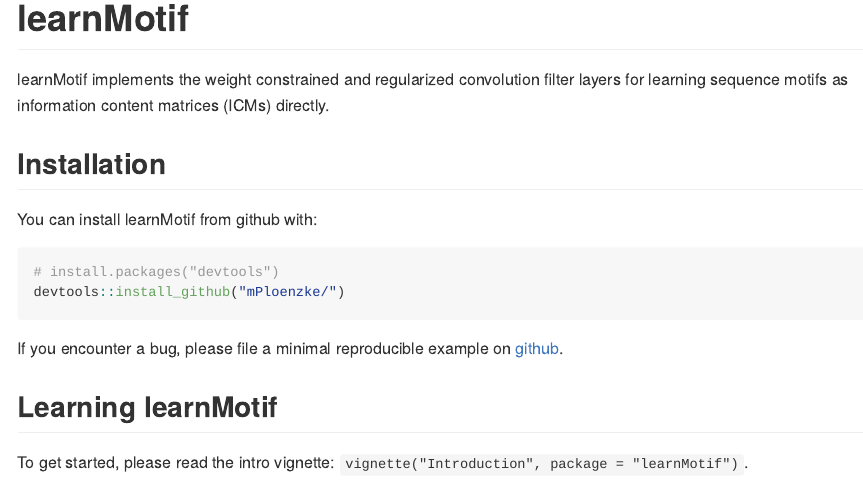
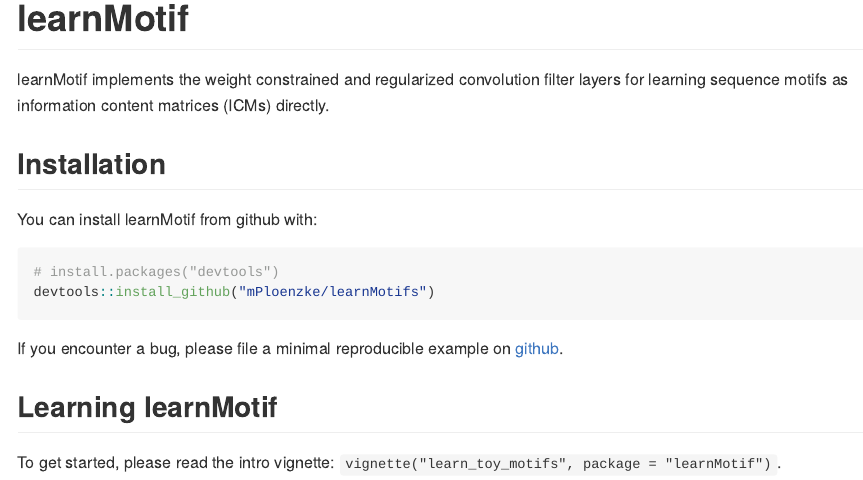
Before and after one commit to mPloenzke/learnMotifs, an R Markdown document (README.Rmd): the page in a window 1100 px wide, from its top. The pictures show the output file README.md that the author committed with the source, drawn offline in the style of GitHub.

Commit message:
edit readme

````diff
--- a/README.Rmd
+++ b/README.Rmd
@@ -22,11 +22,11 @@
 
 ```{r gh-installation, eval = FALSE}
 # install.packages("devtools")
-devtools::install_github("mPloenzke/")
+devtools::install_github("mPloenzke/learnMotifs")
 ```
 
 If you encounter a bug, please file a minimal reproducible example on [github](https://github.com/mPloenzke/learnMotif/issues).
 
 ## Learning learnMotif
 
-To get started, please read the intro vignette: `vignette("Introduction", package = "learnMotif")`.
+To get started, please read the intro vignette: `vignette("learn_toy_motifs", package = "learnMotif")`.
````
Also changed, not shown: README.md.
